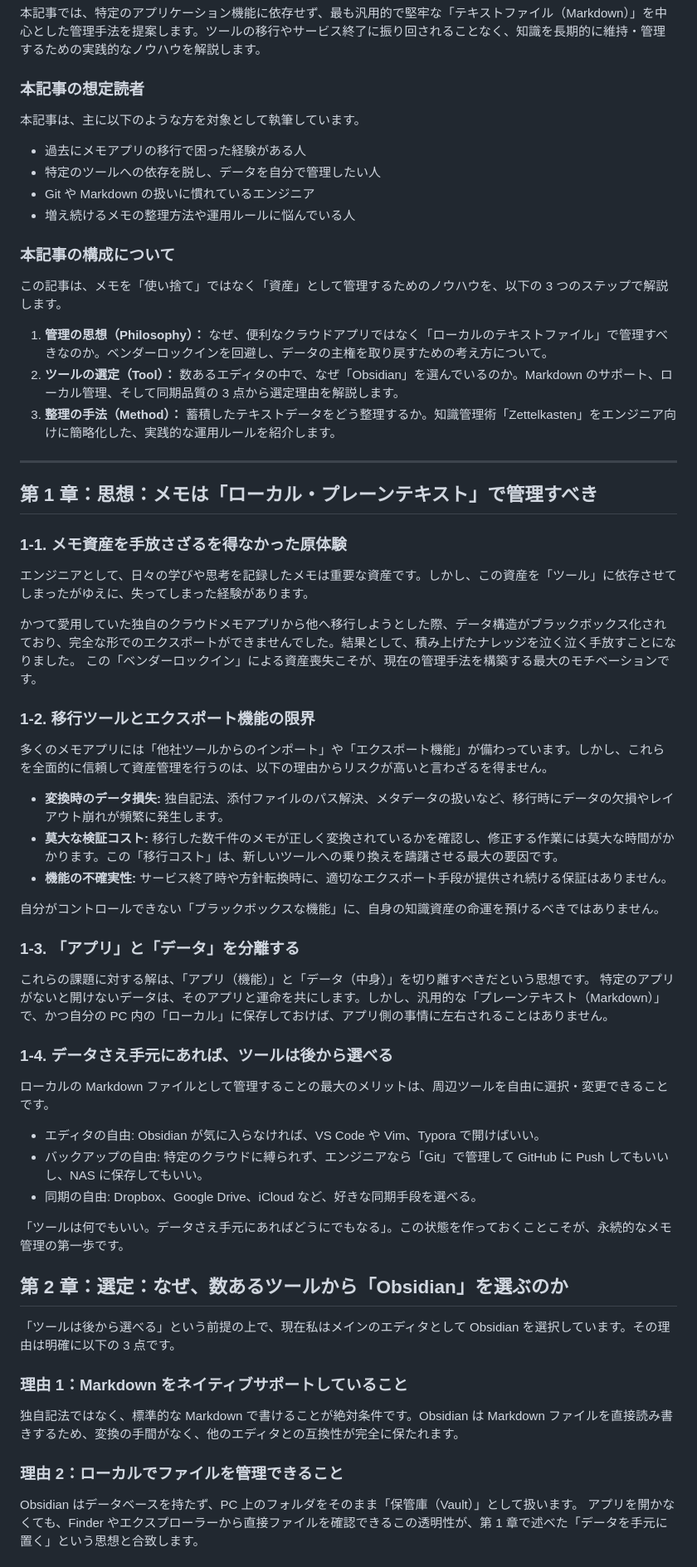
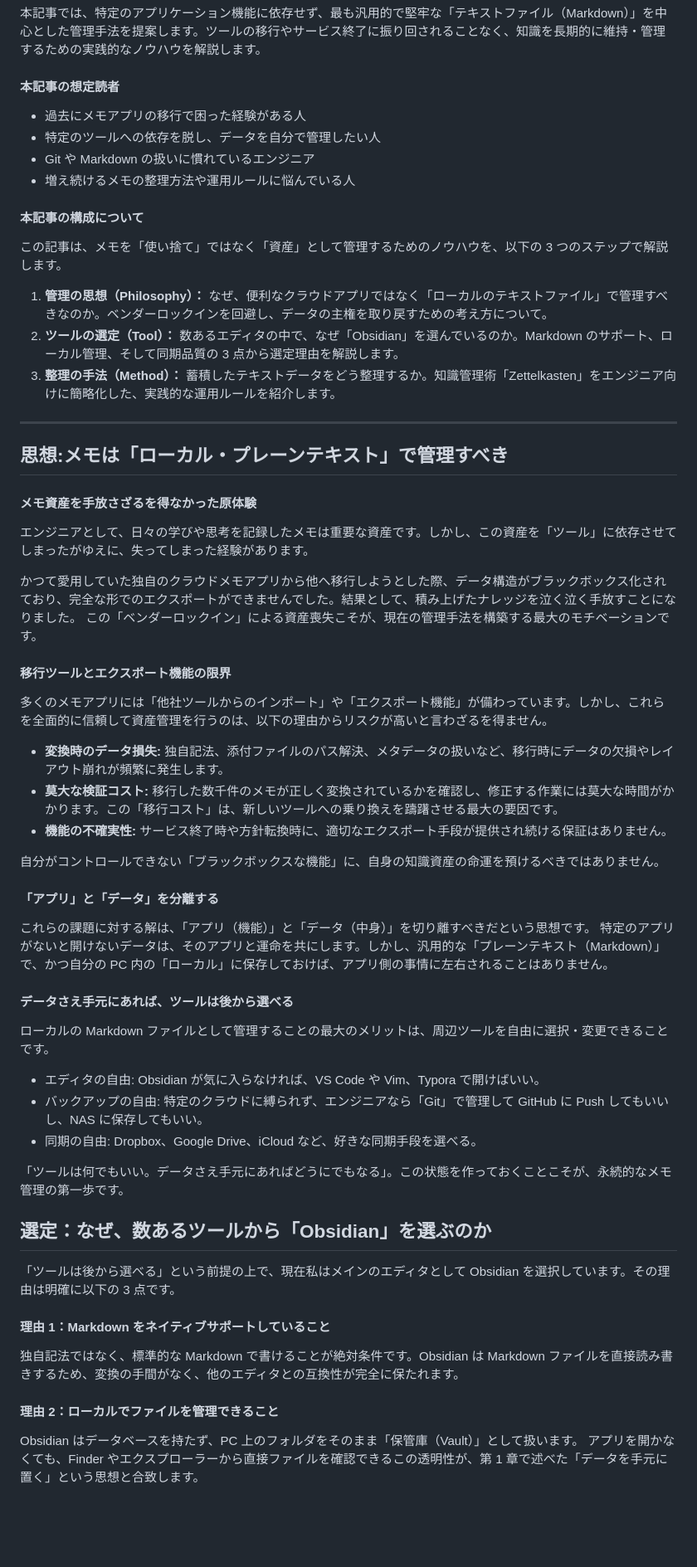
Before and after one commit to onestop-techbook/datamanegement-vivliostyle, a Markdown page: src/chap-sustainable-note-taking.md, the part around one of its changes. Shown at 83% size. GitHub-like rendering; blank space fills up the shorter version.

Commit message:
しのがみさんとこ修正、Up

```diff
--- a/src/chap-sustainable-note-taking.md
+++ b/src/chap-sustainable-note-taking.md
@@ -12,16 +12,14 @@ class: chapter
 
 本記事では、特定のアプリケーション機能に依存せず、最も汎用的で堅牢な「テキストファイル（Markdown）」を中心とした管理手法を提案します。ツールの移行やサービス終了に振り回されることなく、知識を長期的に維持・管理するための実践的なノウハウを解説します。
 
-### 本記事の想定読者
-
-本記事は、主に以下のような方を対象として執筆しています。
+#### 本記事の想定読者
 
 - 過去にメモアプリの移行で困った経験がある人
 - 特定のツールへの依存を脱し、データを自分で管理したい人
 - Git や Markdown の扱いに慣れているエンジニア
 - 増え続けるメモの整理方法や運用ルールに悩んでいる人
 
-### 本記事の構成について
+#### 本記事の構成について
 
 この記事は、メモを「使い捨て」ではなく「資産」として管理するためのノウハウを、以下の 3 つのステップで解説します。
 
@@ -31,15 +29,15 @@ class: chapter
 
 ---
 
-## 第 1 章：思想：メモは「ローカル・プレーンテキスト」で管理すべき
+## 思想:メモは「ローカル・プレーンテキスト」で管理すべき
 
-### 1-1. メモ資産を手放さざるを得なかった原体験
+#### メモ資産を手放さざるを得なかった原体験
 
 エンジニアとして、日々の学びや思考を記録したメモは重要な資産です。しかし、この資産を「ツール」に依存させてしまったがゆえに、失ってしまった経験があります。
 
 かつて愛用していた独自のクラウドメモアプリから他へ移行しようとした際、データ構造がブラックボックス化されており、完全な形でのエクスポートができませんでした。結果として、積み上げたナレッジを泣く泣く手放すことになりました。 この「ベンダーロックイン」による資産喪失こそが、現在の管理手法を構築する最大のモチベーションです。
 
-### 1-2. 移行ツールとエクスポート機能の限界
+#### 移行ツールとエクスポート機能の限界
 
 多くのメモアプリには「他社ツールからのインポート」や「エクスポート機能」が備わっています。しかし、これらを全面的に信頼して資産管理を行うのは、以下の理由からリスクが高いと言わざるを得ません。
 
@@ -49,11 +47,11 @@ class: chapter
 
 自分がコントロールできない「ブラックボックスな機能」に、自身の知識資産の命運を預けるべきではありません。
 
-### 1-3. 「アプリ」と「データ」を分離する
+#### 「アプリ」と「データ」を分離する
 
 これらの課題に対する解は、「アプリ（機能）」と「データ（中身）」を切り離すべきだという思想です。 特定のアプリがないと開けないデータは、そのアプリと運命を共にします。しかし、汎用的な「プレーンテキスト（Markdown）」で、かつ自分の PC 内の「ローカル」に保存しておけば、アプリ側の事情に左右されることはありません。
 
-### 1-4. データさえ手元にあれば、ツールは後から選べる
+#### データさえ手元にあれば、ツールは後から選べる
 
 ローカルの Markdown ファイルとして管理することの最大のメリットは、周辺ツールを自由に選択・変更できることです。
 
@@ -63,15 +61,15 @@ class: chapter
 
 「ツールは何でもいい。データさえ手元にあればどうにでもなる」。この状態を作っておくことこそが、永続的なメモ管理の第一歩です。
 
-## 第 2 章：選定：なぜ、数あるツールから「Obsidian」を選ぶのか
+## 選定：なぜ、数あるツールから「Obsidian」を選ぶのか
 
 「ツールは後から選べる」という前提の上で、現在私はメインのエディタとして Obsidian を選択しています。その理由は明確に以下の 3 点です。
 
-### 理由 1：Markdown をネイティブサポートしていること
+#### 理由 1：Markdown をネイティブサポートしていること
 
 独自記法ではなく、標準的な Markdown で書けることが絶対条件です。Obsidian は Markdown ファイルを直接読み書きするため、変換の手間がなく、他のエディタとの互換性が完全に保たれます。
 
-### 理由 2：ローカルでファイルを管理できること
+#### 理由 2：ローカルでファイルを管理できること
 
 Obsidian はデータベースを持たず、PC 上のフォルダをそのまま「保管庫（Vault）」として扱います。 アプリを開かなくても、Finder やエクスプローラーから直接ファイルを確認できるこの透明性が、第 1 章で述べた「データを手元に置く」という思想と合致します。
 
```
Also changed, not shown: other parts of src/chap-sustainable-note-taking.md (+7 -7 lines).
